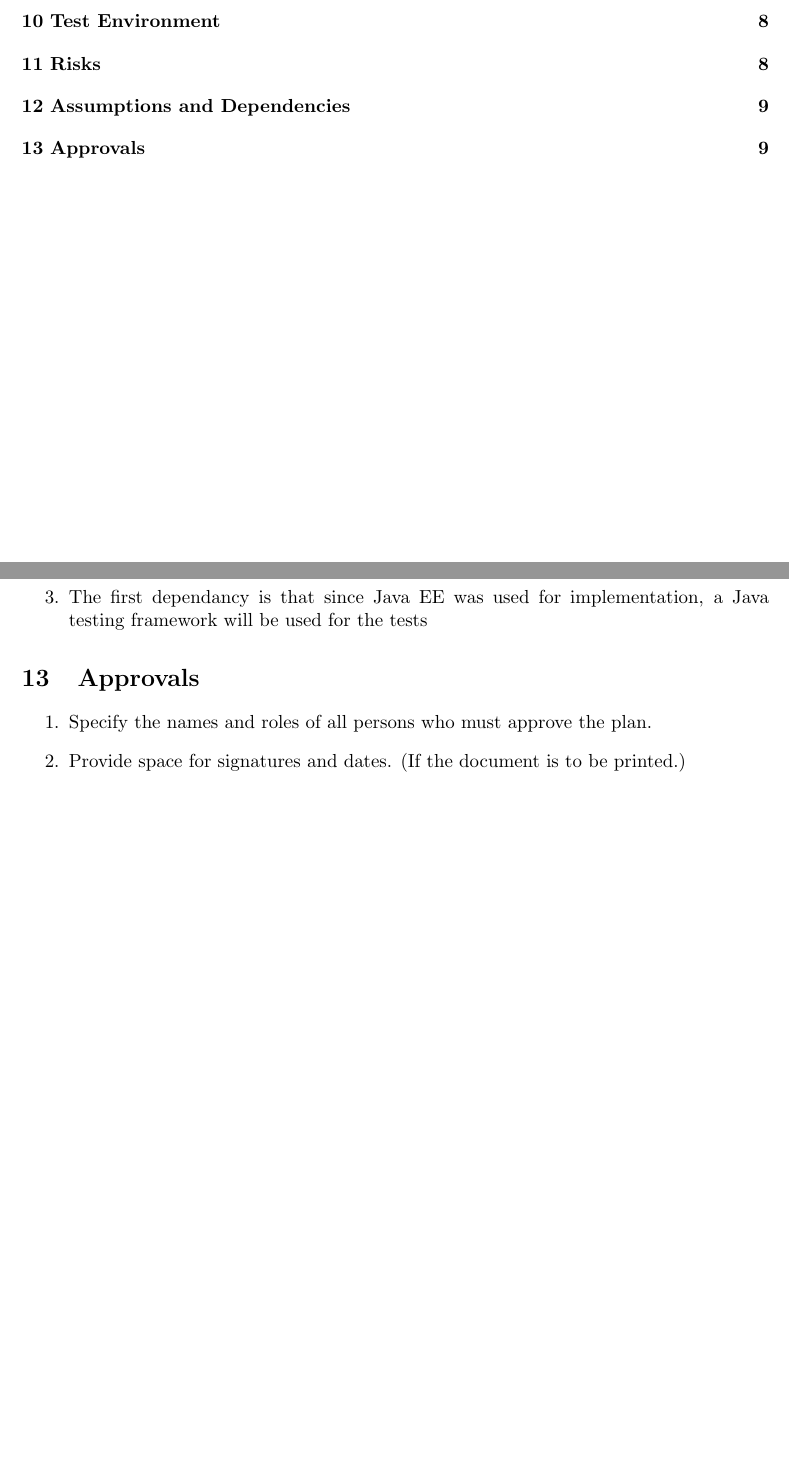
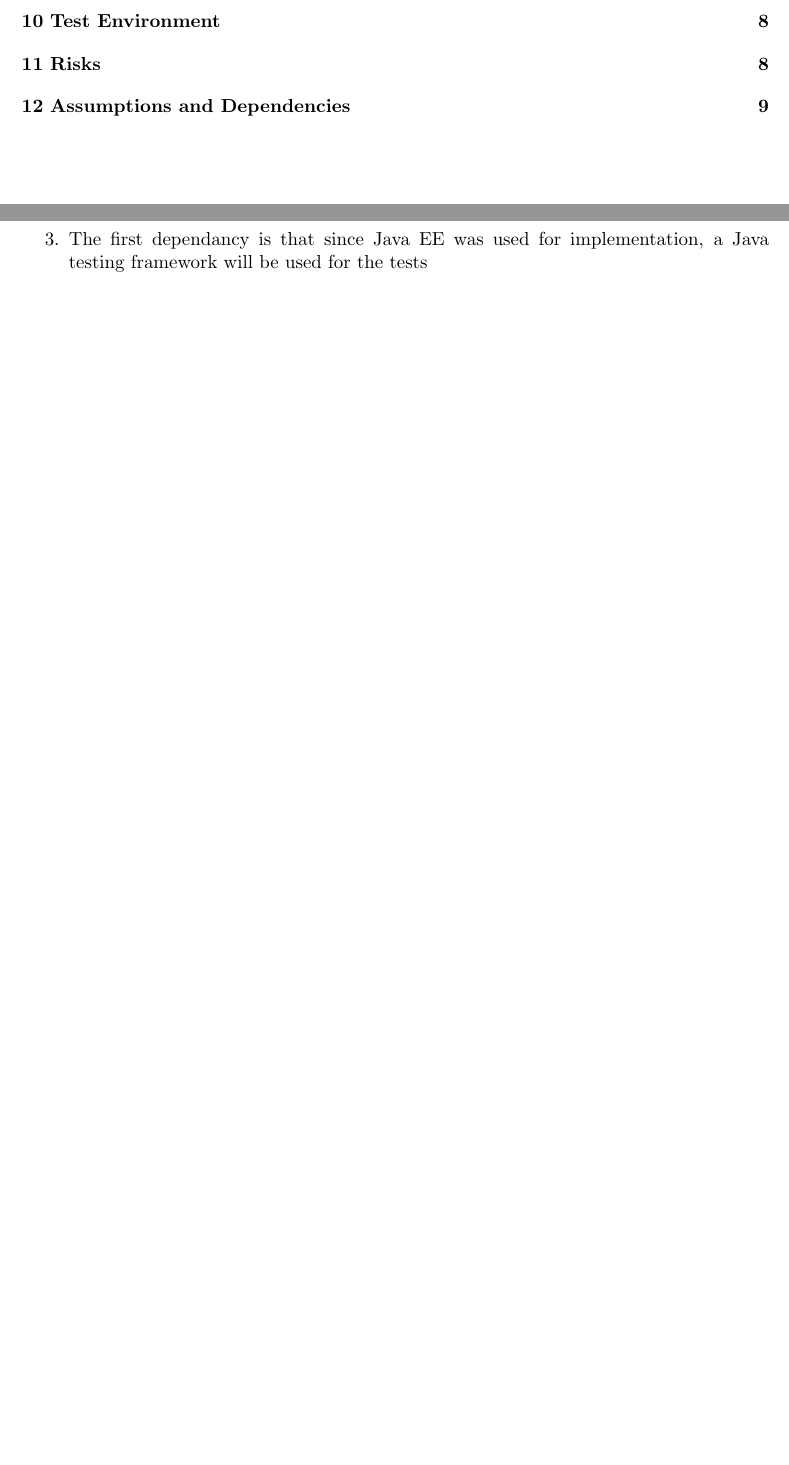
Before and after one commit to psengelke/COS730-Testing-Assignment-Reporting, a LaTeX document (docs/Unit Test Plan/utp.tex, which reads docs/Unit Test Plan/utpBody.tex): two parts of pages 2 and 10 of 10, joined at a grey line, cut so that both start at the same text, the shorter picture padded with empty space. Compiled offline with pdfLaTeX.

Commit message:
removed a section from the document

```diff
--- a/docs/Unit Test Plan/utpBody.tex
+++ b/docs/Unit Test Plan/utpBody.tex
@@ -243,8 +243,3 @@ The objective for this test case is to test that a report can be generated for a
 	\item The second assumption is that the module abides by the service contracts and implements the services as specified in the service contracts. In addition, we assume the pre and post conditions for the module hold and hence these will be tested.
 	\item The first dependancy is that since Java EE was used for implementation, a Java testing framework will be used for the tests
 \end{enumerate}
-\section{Approvals}
-\begin{enumerate}
-	\item Specify the names and roles of all persons who must approve the plan.
-	\item Provide space for signatures and dates. (If the document is to be printed.)
-\end{enumerate}
```
Also changed, not shown: docs/allocations.txt (+2 -2 lines).
